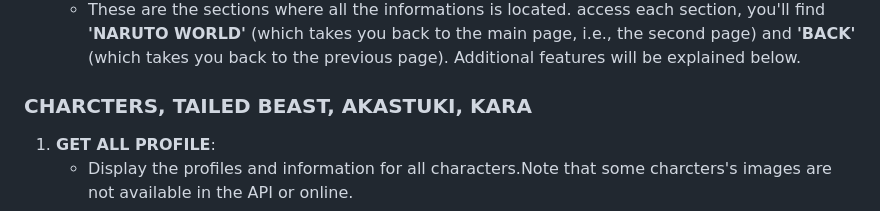
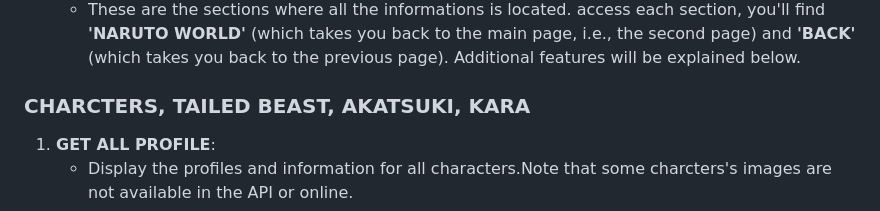
Before and after one commit to shau-git/PF_NarutoDB, a Markdown page: README.md, the part around the change. GitHub-like rendering.

```diff
--- a/README.md
+++ b/README.md
@@ -38,7 +38,7 @@ In this section will dive dip in all the details of each page and sections.
     - These are the sections where all the informations is located. access each section, you'll find __'NARUTO WORLD'__ (which takes you back to the main page, i.e., the second page) and __'BACK'__ (which takes you back to the previous page). Additional features will be explained below.
 
 
-### CHARCTERS, TAILED BEAST, AKASTUKI, KARA
+### CHARCTERS, TAILED BEAST, AKATSUKI, KARA
 
 1. __GET ALL PROFILE__:
     - Display the profiles and information for all characters.Note that some charcters's images are not available in the API or online.
```
